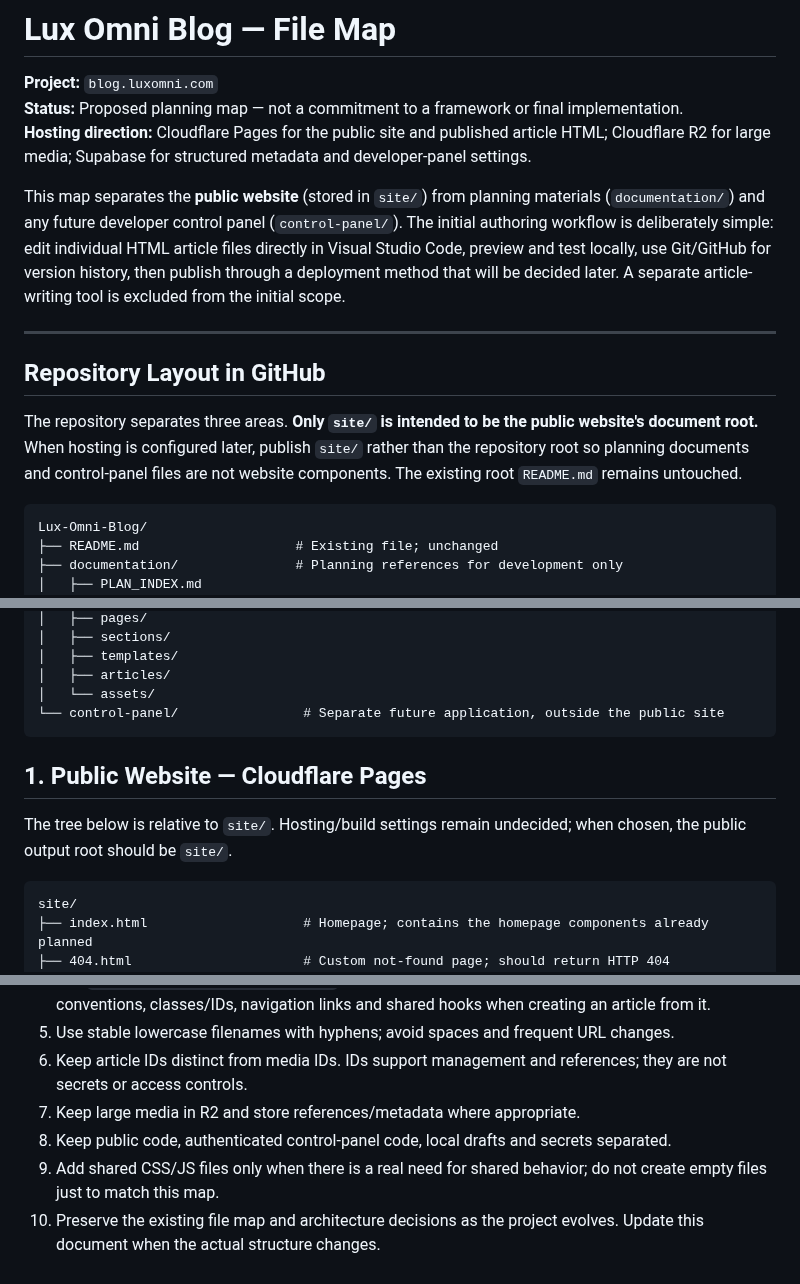
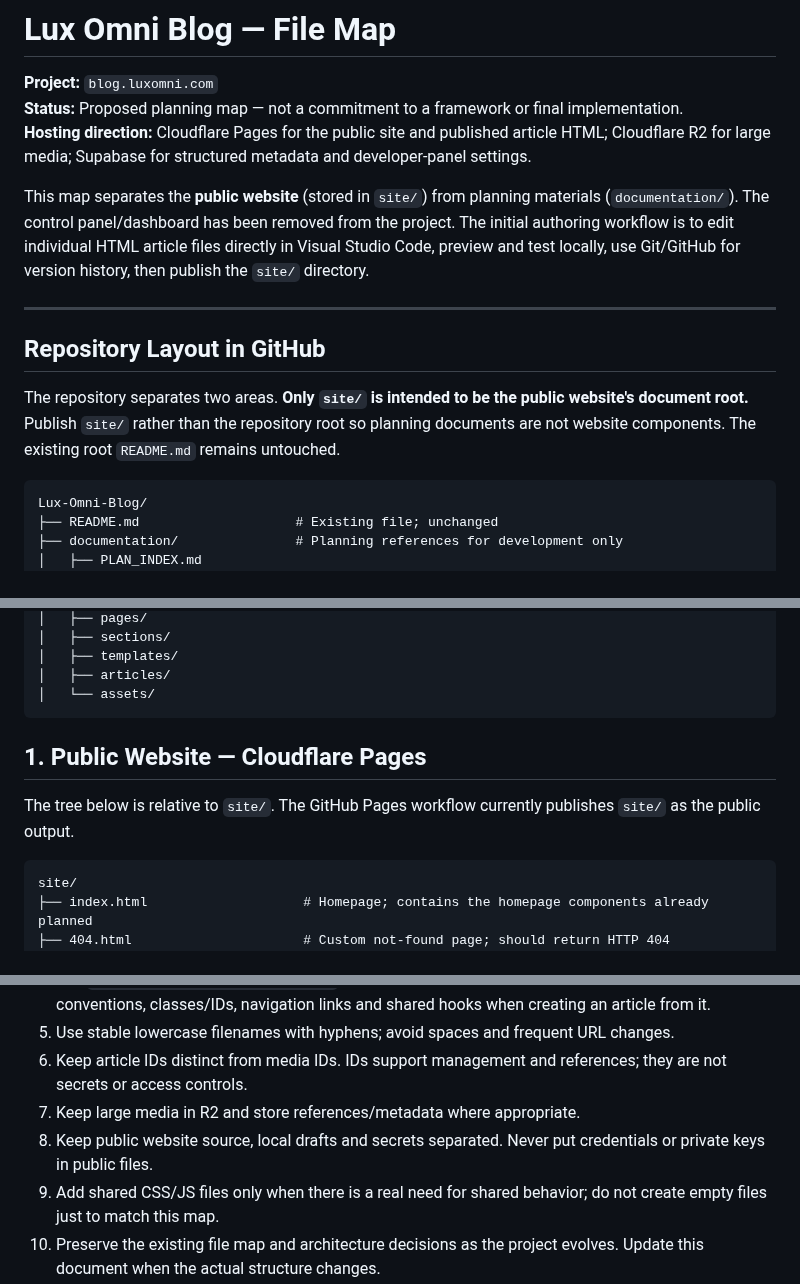
Before and after one commit to LuxrajKayal/Lux-Omni-Blog, a Markdown page: documentation/Lux-Omni-Blog-FileMap.md, 3 parts joined by grey strips. Rendered like a GitHub page.

````diff
--- a/documentation/Lux-Omni-Blog-FileMap.md
+++ b/documentation/Lux-Omni-Blog-FileMap.md
@@ -4,13 +4,13 @@
 **Status:** Proposed planning map — not a commitment to a framework or final implementation.
 **Hosting direction:** Cloudflare Pages for the public site and published article HTML; Cloudflare R2 for large media; Supabase for structured metadata and developer-panel settings.
 
-This map separates the **public website** (stored in `site/`) from planning materials (`documentation/`) and any future developer control panel (`control-panel/`). The initial authoring workflow is deliberately simple: edit individual HTML article files directly in Visual Studio Code, preview and test locally, use Git/GitHub for version history, then publish through a deployment method that will be decided later. A separate article-writing tool is excluded from the initial scope.
+This map separates the **public website** (stored in `site/`) from planning materials (`documentation/`). The control panel/dashboard has been removed from the project. The initial authoring workflow is to edit individual HTML article files directly in Visual Studio Code, preview and test locally, use Git/GitHub for version history, then publish the `site/` directory.
 
 ---
 
 ## Repository Layout in GitHub
 
-The repository separates three areas. **Only `site/` is intended to be the public website's document root.** When hosting is configured later, publish `site/` rather than the repository root so planning documents and control-panel files are not website components. The existing root `README.md` remains untouched.
+The repository separates two areas. **Only `site/` is intended to be the public website's document root.** Publish `site/` rather than the repository root so planning documents are not website components. The existing root `README.md` remains untouched.
 
 ```text
 Lux-Omni-Blog/
@@ -29,12 +29,11 @@ Lux-Omni-Blog/
 │   ├── templates/
 │   ├── articles/
 │   └── assets/
-└── control-panel/                # Separate future application, outside the public site
 ```
 
 ## 1. Public Website — Cloudflare Pages
 
-The tree below is relative to `site/`. Hosting/build settings remain undecided; when chosen, the public output root should be `site/`.
+The tree below is relative to `site/`. The GitHub Pages workflow currently publishes `site/` as the public output.
 
 ```text
 site/
@@ -273,7 +220,7 @@ The exact automation mechanism—manual Wrangler deployment, a script, or anothe
 5. Use stable lowercase filenames with hyphens; avoid spaces and frequent URL changes.
 6. Keep article IDs distinct from media IDs. IDs support management and references; they are not secrets or access controls.
 7. Keep large media in R2 and store references/metadata where appropriate.
-8. Keep public code, authenticated control-panel code, local drafts and secrets separated.
+8. Keep public website source, local drafts and secrets separated. Never put credentials or private keys in public files.
 9. Add shared CSS/JS files only when there is a real need for shared behavior; do not create empty files just to match this map.
 10. Preserve the existing file map and architecture decisions as the project evolves. Update this document when the actual structure changes.
 11. Do not treat optional files, proposed component names, or the separate-app arrangement as final until explicitly approved.
````
Also changed, not shown: other parts of documentation/Lux-Omni-Blog-FileMap.md (+5 -57 lines).
